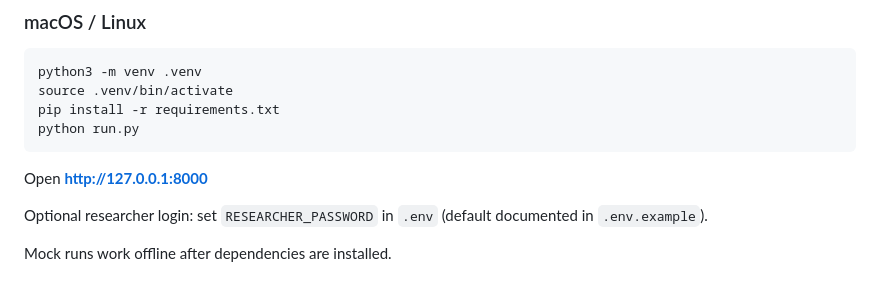
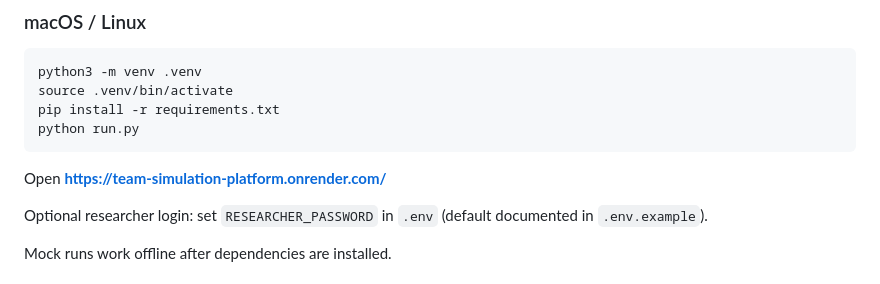
Before and after one commit to mughesh03/Team-Simulation-Platform, a Markdown page: README.md, the part around the change. Rendered like a GitHub page.

Commit message:
Update URL in README for deployment

````diff
--- a/README.md
+++ b/README.md
@@ -158,7 +158,7 @@ pip install -r requirements.txt
 python run.py
 ```
 
-Open **http://127.0.0.1:8000**
+Open **https://team-simulation-platform.onrender.com/**
 
 Optional researcher login: set `RESEARCHER_PASSWORD` in `.env` (default documented in `.env.example`).
 
````
